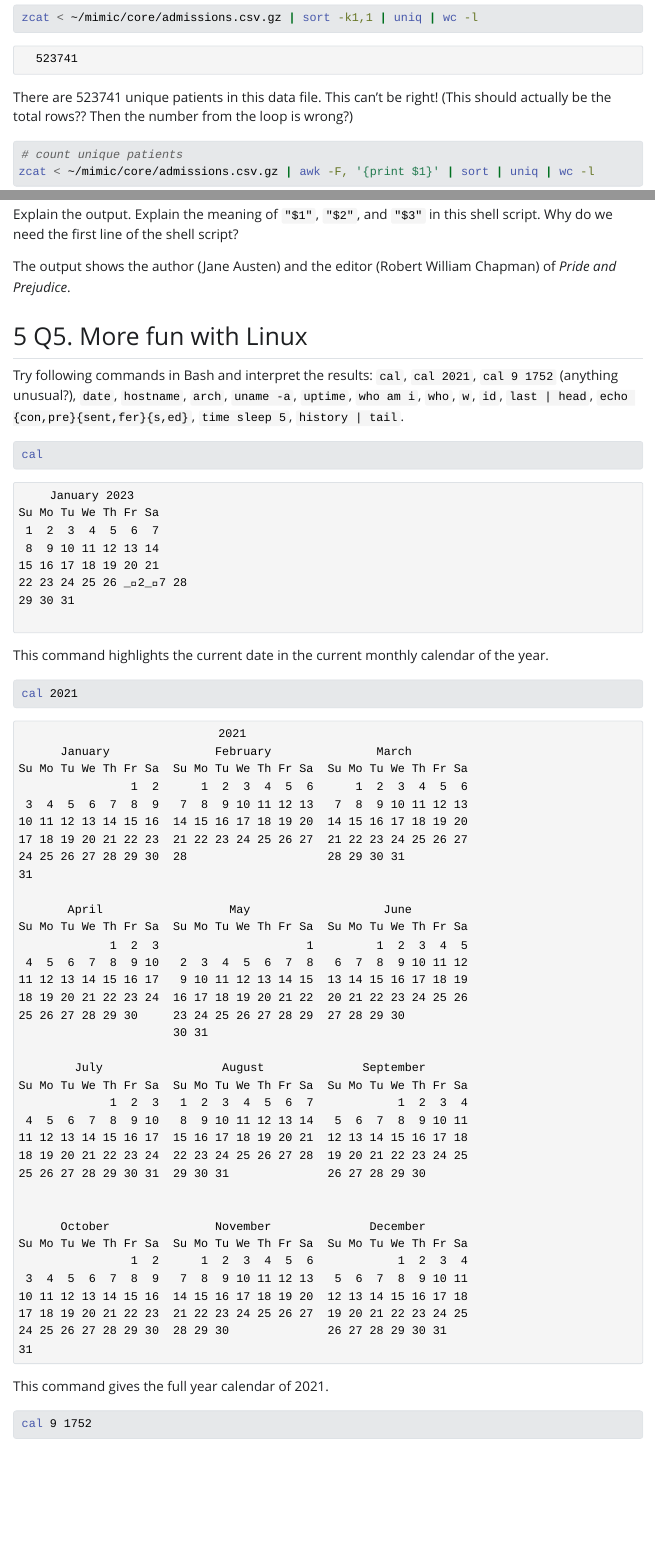
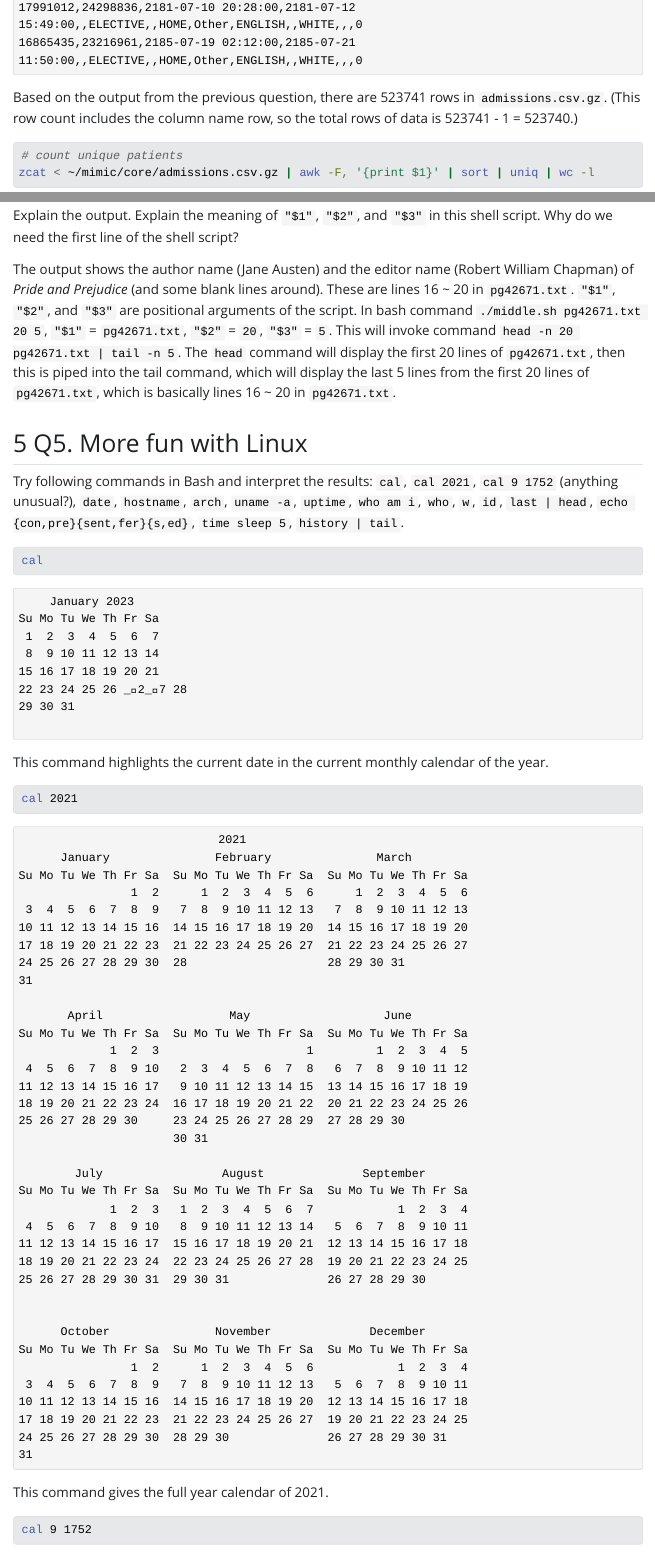
Before and after one commit to sylviahwang/biostat-203b-2023-winter, a Quarto document (hw1/hw1-qmd.qmd): the page in a window 1100 px wide, from 7500 px down before the commit and from 7350 px down after it, and a second part further down, joined at a grey line. The pictures show the output file hw1/hw1-qmd.html that the author committed with the source, opened offline; Quarto's library style sheets are replaced by a plain one without menus.

Commit message:
hw1 v3. (Completed. Proofread needed)

````diff
--- a/hw1/hw1-qmd.qmd
+++ b/hw1/hw1-qmd.qmd
@@ -149,12 +146,9 @@
-```{bash}
-zcat < ~/mimic/core/admissions.csv.gz | sort -k1,1 | uniq | wc -l
-```
-
-There are 523741 unique patients in this data file. This can't be right! (This should actually be the total rows?? Then the number from the loop is wrong?)
+Based on the output from the previous question, there are 523741 rows in `admissions.csv.gz`. (This row count includes the column name row, so the total rows of data is 523741 - 1 = 523740.)
 
 ```{bash}
 # count unique patients
-zcat < ~/mimic/core/admissions.csv.gz | awk -F, '{print $1}' | sort | uniq | wc -l
+zcat < ~/mimic/core/admissions.csv.gz | awk -F, '{print $1}' \
+| sort | uniq | wc -l
 ```
 
 There are 256879 - 1 = 256878 unique patients. We need to subtract 1 from the output number because the above command also counts the column title "subject_id" as one row.
@@ -241,8 +234,8 @@
 ```
 Explain the output. Explain the meaning of `"$1"`, `"$2"`, and `"$3"` in this shell script. Why do we need the first line of the shell script?
 
-The output shows the author (Jane Austen) and the editor (Robert William Chapman) of *Pride and Prejudice*.
-
+The output shows the author name (Jane Austen) and the editor name (Robert William Chapman) of *Pride and Prejudice* (and some blank lines around). These are lines 16 ~ 20 in `pg42671.txt`.
+`"$1"`, `"$2"`, and `"$3"` are positional arguments of the script. In bash command `./middle.sh pg42671.txt 20 5`, `"$1"` = `pg42671.txt`, `"$2"` = `20`, `"$3"` = `5`. This will invoke command `head -n 20 pg42671.txt | tail -n 5`. The `head` command will display the first 20 lines of `pg42671.txt`, then this is piped into the tail command, which will display the last 5 lines from the first 20 lines of `pg42671.txt`, which is basically lines 16 ~ 20 in `pg42671.txt`.
 
 ## Q5. More fun with Linux
 
````
Also changed, not shown: hw1/hw1-qmd.html, hw1/hw1-qmd.qmd (12 more changed lines).
